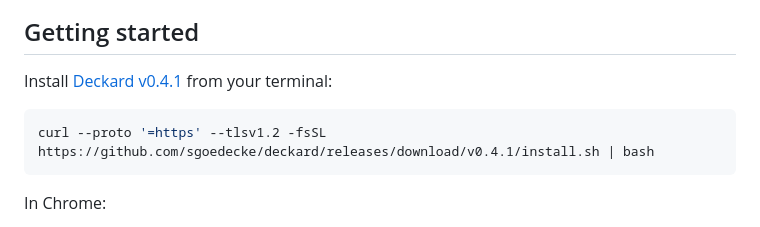
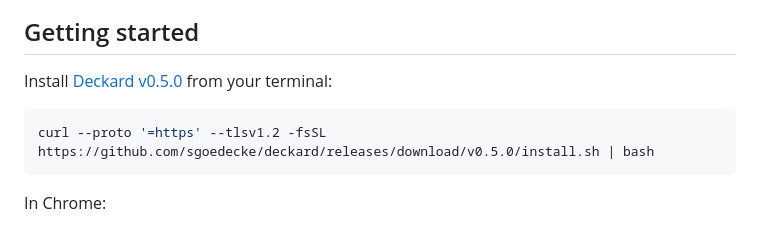
Before and after one commit to sgoedecke/deckard, a Markdown page: README.md, the part around the change. Rendered like a GitHub page.

Commit message:
Point installation instructions at published v0.5.0
Co-authored-by: Copilot App <223556219+Copilot@users.noreply.github.com>
Copilot-Session: 40745873-ce5e-41cc-aadb-d144badfb8ab

````diff
--- a/README.md
+++ b/README.md
@@ -6,11 +6,11 @@ Named after the original AI hunter in _Blade Runner_, Deckard is a Chrome extens
 
 ## Getting started
 
-Install [Deckard v0.4.1](https://github.com/sgoedecke/deckard/releases/tag/v0.4.1)
+Install [Deckard v0.5.0](https://github.com/sgoedecke/deckard/releases/tag/v0.5.0)
 from your terminal:
 
 ```sh
-curl --proto '=https' --tlsv1.2 -fsSL https://github.com/sgoedecke/deckard/releases/download/v0.4.1/install.sh | bash
+curl --proto '=https' --tlsv1.2 -fsSL https://github.com/sgoedecke/deckard/releases/download/v0.5.0/install.sh | bash
 ```
 
 In Chrome:
````
